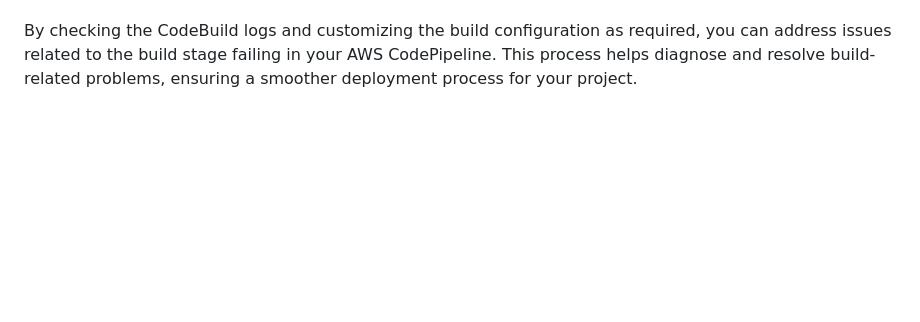
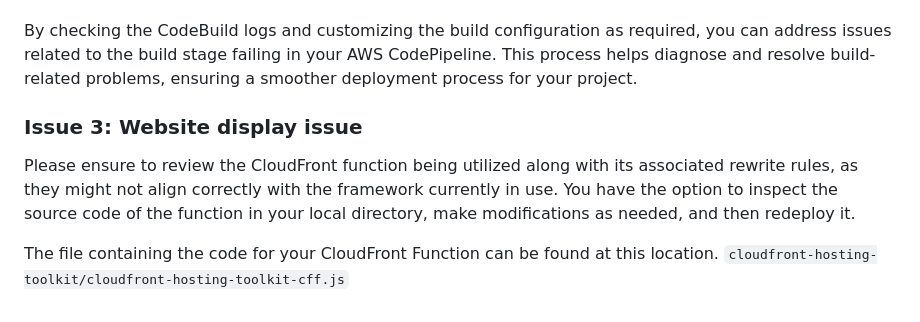
Before and after one commit to awslabs/cloudfront-hosting-toolkit, a Markdown page: docs/troubleshooting.md, the part around the change. Drawn GitHub-style; blank space fills up the shorter version.

```diff
--- a/docs/troubleshooting.md
+++ b/docs/troubleshooting.md
@@ -50,3 +50,10 @@ After fixing the permissions, trigger the pipeline again by choosing "Release ch
     - This will initiate a new pipeline run with the updated build configuration.
 
 By checking the CodeBuild logs and customizing the build configuration as required, you can address issues related to the build stage failing in your AWS CodePipeline. This process helps diagnose and resolve build-related problems, ensuring a smoother deployment process for your project.
+
+### Issue 3: Website display issue
+
+Please ensure to review the CloudFront function being utilized along with its associated rewrite rules, as they might not align correctly with the framework currently in use.
+You have the option to inspect the source code of the function in your local directory, make modifications as needed, and then redeploy it.
+
+The file containing the code for your CloudFront Function can be found at this location. `cloudfront-hosting-toolkit/cloudfront-hosting-toolkit-cff.js`
```
Also changed, not shown: docs/advanced-usage.md (+7 -7 lines).
